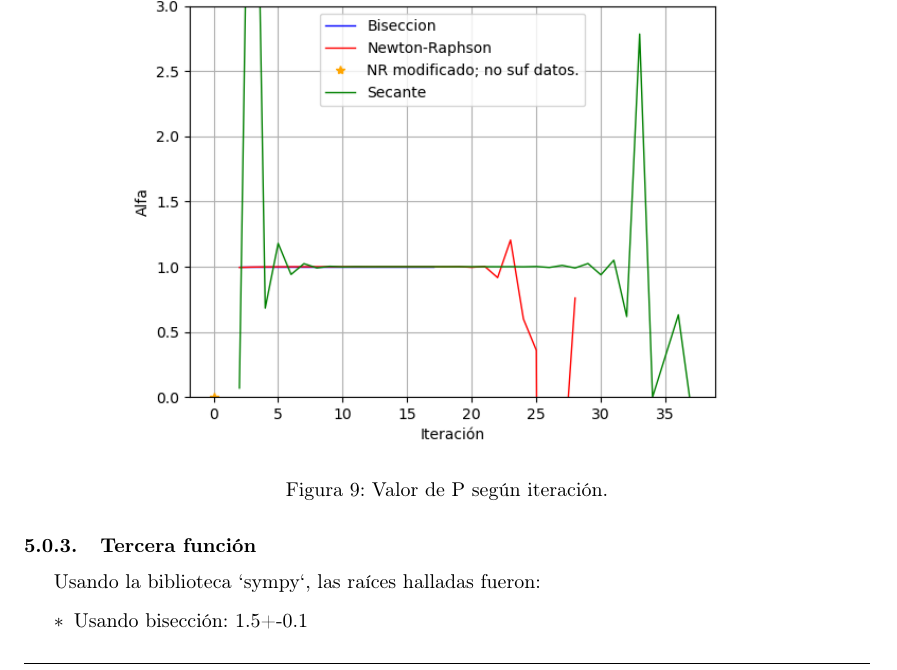
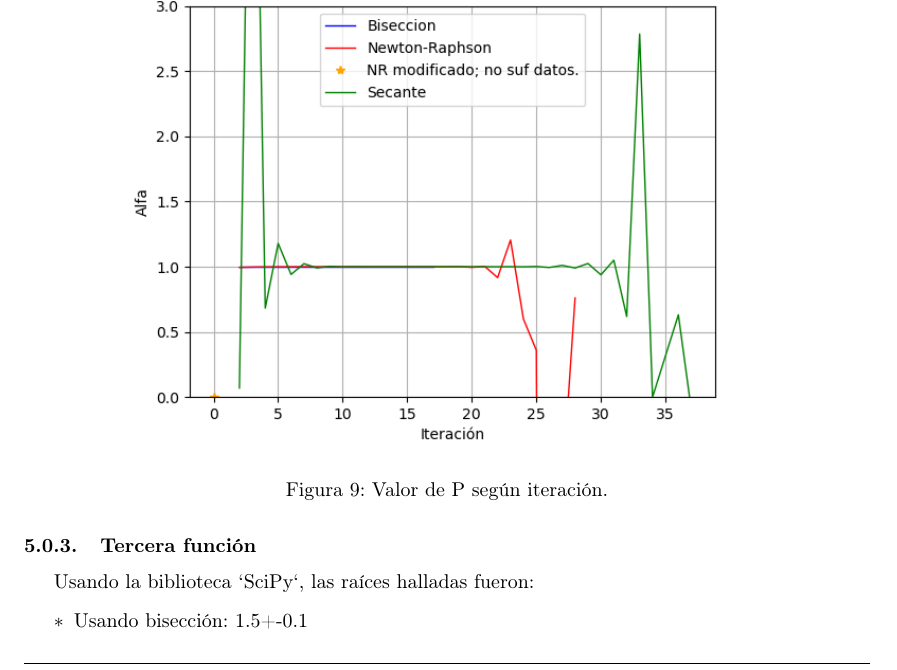
Before and after one commit to brunograssano/Analisis_Numerico_fiuba, a LaTeX document (TP1/Informe/main.tex): part of page 14 of 16, cut so that both start at the same text. Compiled offline with pdfLaTeX.

Commit message:
ANDYYYYYYY LA LIBRERIA POR DIOS

```diff
--- a/TP1/Informe/main.tex
+++ b/TP1/Informe/main.tex
@@ -485,7 +485,7 @@ Los resultados obtenidos con las funciones programadas son congruentes con estos
 
 \subsubsection{Tercera función}\label{sec:CR3}
 
-Usando la biblioteca `sympy`, las raíces halladas fueron:
+Usando la biblioteca `SciPy`, las raíces halladas fueron:
 \begin{itemize}
     \item[$*$]Usando bisección:   1.5+-0.1
     \item[$*$]Usando Newton Raphson:  1.5+-0.1
```
Also changed, not shown: TP1/Informe/main.tex (2 more changed lines).
